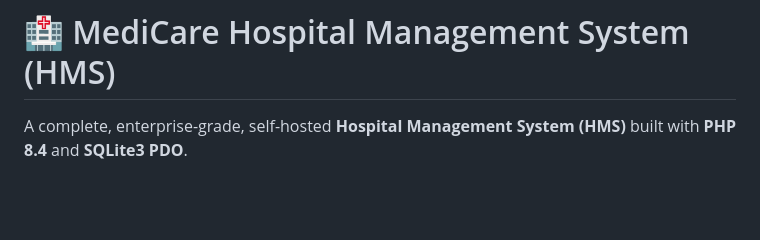
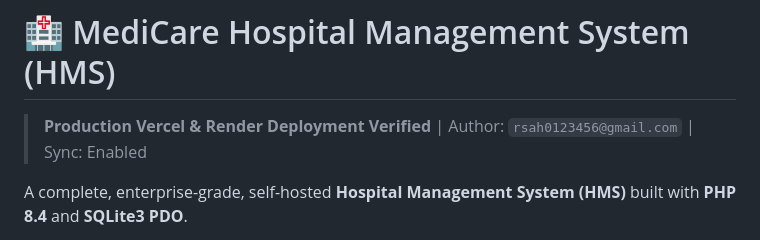
Before and after one commit to rupesh-kumar-sah/hospital-real-one, a Markdown page: README.md, the part around the change. Rendered like a GitHub page; blank space fills up the shorter version.

Commit message:
Verified Vercel deployment commit with GitHub email rsah0123456@gmail.com

```diff
--- a/README.md
+++ b/README.md
@@ -1,4 +1,5 @@
 # 🏥 MediCare Hospital Management System (HMS)
+> **Production Vercel & Render Deployment Verified** | Author: `rsah0123456@gmail.com` | Sync: Enabled
 
 A complete, enterprise-grade, self-hosted **Hospital Management System (HMS)** built with **PHP 8.4** and **SQLite3 PDO**.
 
```
